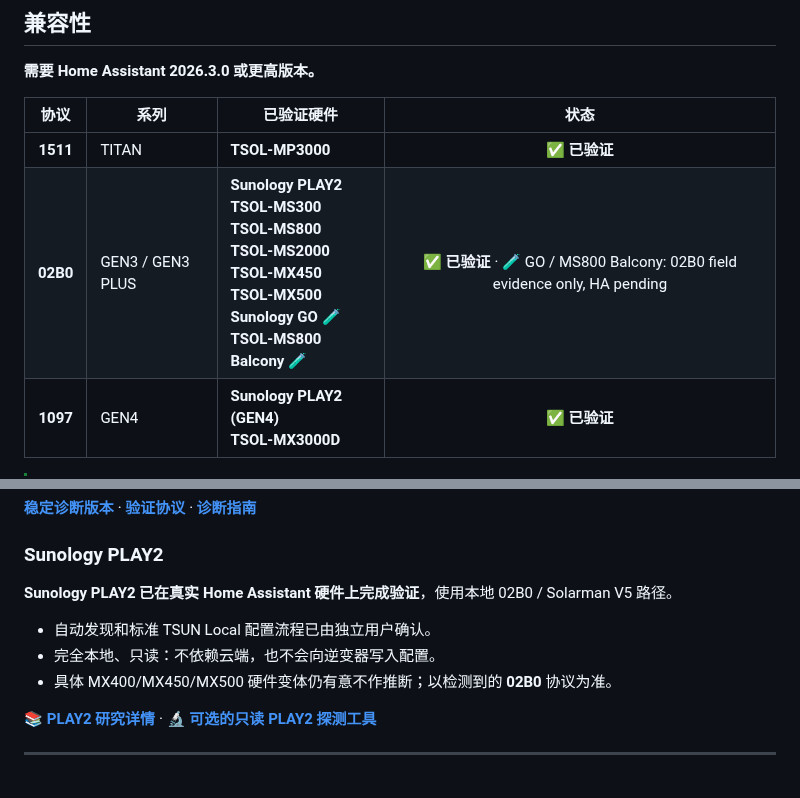
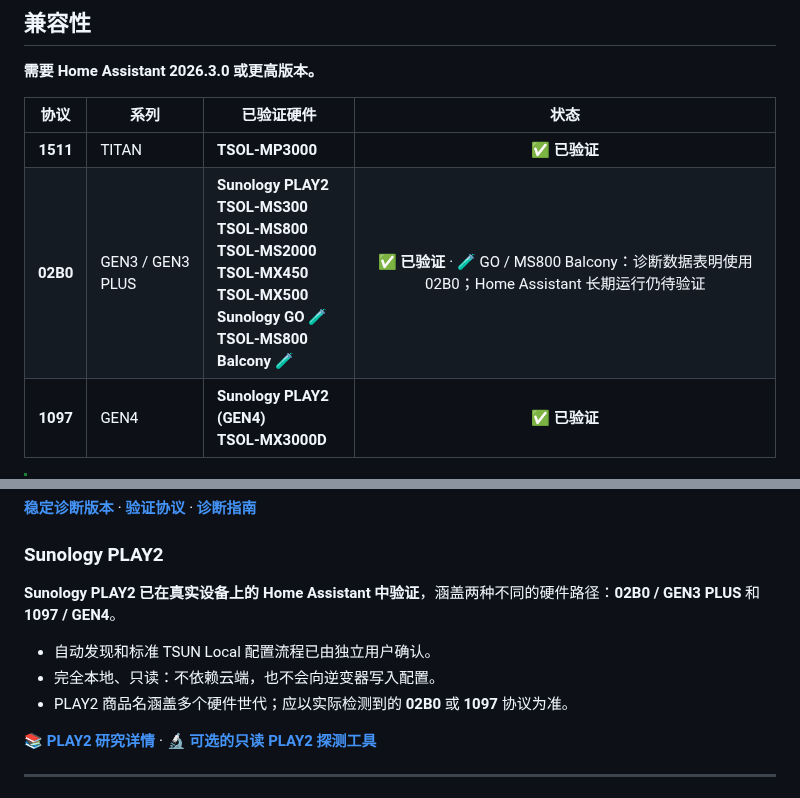
Before and after one commit to jptstar/tsun-local, a Markdown page: docs/README_ZH.md, 2 parts joined by grey strips. GitHub-like rendering.

Commit message:
docs: refresh HACS-visible README and localized compatibility wording

```diff
--- a/docs/README_ZH.md
+++ b/docs/README_ZH.md
@@ -37,7 +37,7 @@
 | 协议 | 系列 | 已验证硬件 | 状态 |
 |:---:|---|---|:---:|
 | **1511** | TITAN | **TSOL-MP3000** | ✅ **已验证** |
-| **02B0** | GEN3 / GEN3 PLUS | **Sunology PLAY2**<br>**TSOL-MS300**<br>**TSOL-MS800**<br>**TSOL-MS2000**<br>**TSOL-MX450**<br>**TSOL-MX500**<br>**Sunology GO** 🧪<br>**TSOL-MS800 Balcony** 🧪 | ✅ **已验证** · 🧪 GO / MS800 Balcony: 02B0 field evidence only, HA pending |
+| **02B0** | GEN3 / GEN3 PLUS | **Sunology PLAY2**<br>**TSOL-MS300**<br>**TSOL-MS800**<br>**TSOL-MS2000**<br>**TSOL-MX450**<br>**TSOL-MX500**<br>**Sunology GO** 🧪<br>**TSOL-MS800 Balcony** 🧪 | ✅ **已验证** · 🧪 GO / MS800 Balcony：诊断数据表明使用 02B0；Home Assistant 长期运行仍待验证 |
 | **1097** | GEN4 | **Sunology PLAY2 (GEN4)**<br>**TSOL-MX3000D** | ✅ **已验证** |
 
 > [!TIP]
@@ -189,11 +189,11 @@ python tsun_dump.py --full
 **[稳定诊断版本](https://github.com/jptstar/tsun-local/releases/tag/diagnostic-latest)** · **[验证协议](DIRECT_DIAGNOSTIC_UPLOAD_TEST.md)** · **[诊断指南](HARDWARE_DUMP.md)**
 ### Sunology PLAY2
 
-**Sunology PLAY2 已在真实 Home Assistant 硬件上完成验证**，使用本地 02B0 / Solarman V5 路径。
+**Sunology PLAY2 已在真实设备上的 Home Assistant 中验证**，涵盖两种不同的硬件路径：**02B0 / GEN3 PLUS** 和 **1097 / GEN4**。
 
 - 自动发现和标准 TSUN Local 配置流程已由独立用户确认。
 - 完全本地、只读：不依赖云端，也不会向逆变器写入配置。
-- 具体 MX400/MX450/MX500 硬件变体仍有意不作推断；以检测到的 **02B0** 协议为准。
+- PLAY2 商品名涵盖多个硬件世代；应以实际检测到的 **02B0** 或 **1097** 协议为准。
 
 📚 **[PLAY2 研究详情](research/PLAY2_LOCAL_RESEARCH.md)** · 🔬 **[可选的只读 PLAY2 探测工具](../tools/tsun_play2_probe.py)**
 
```
